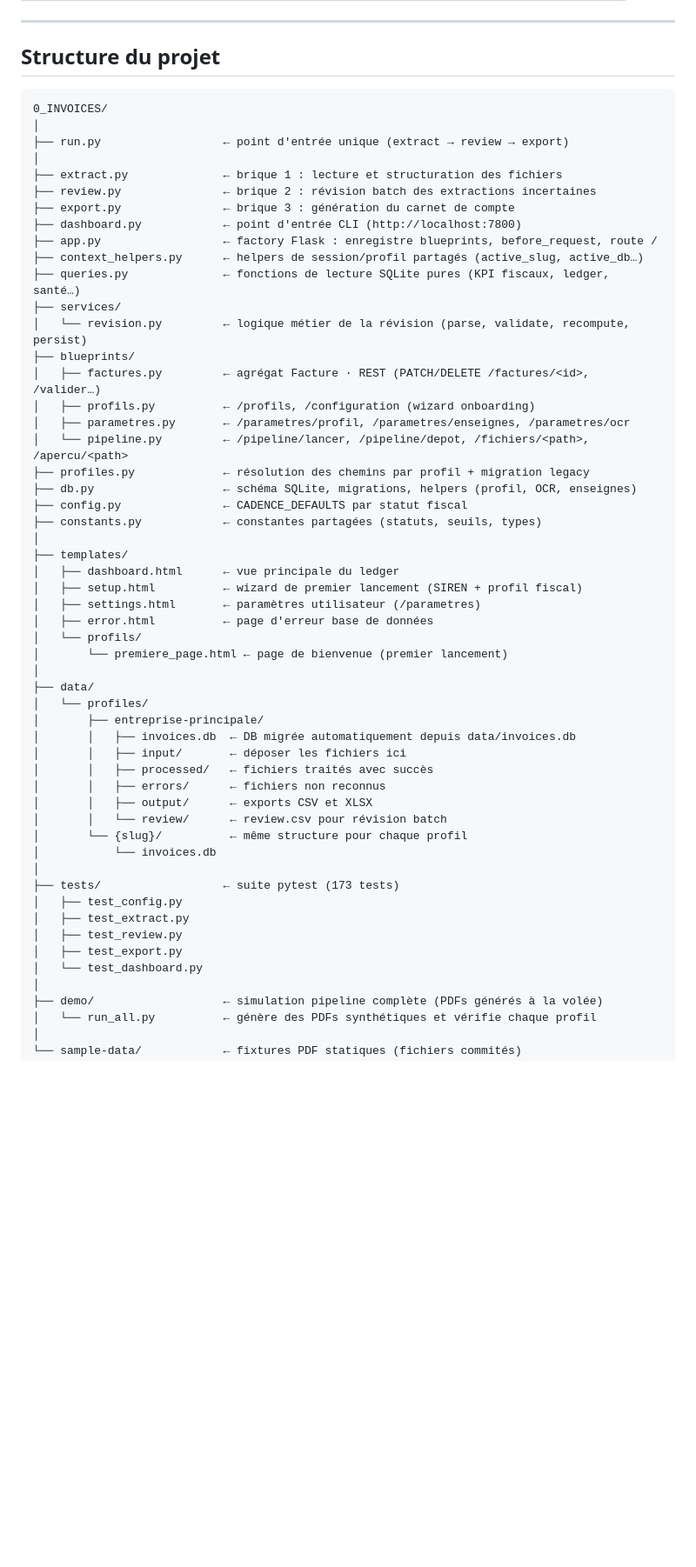
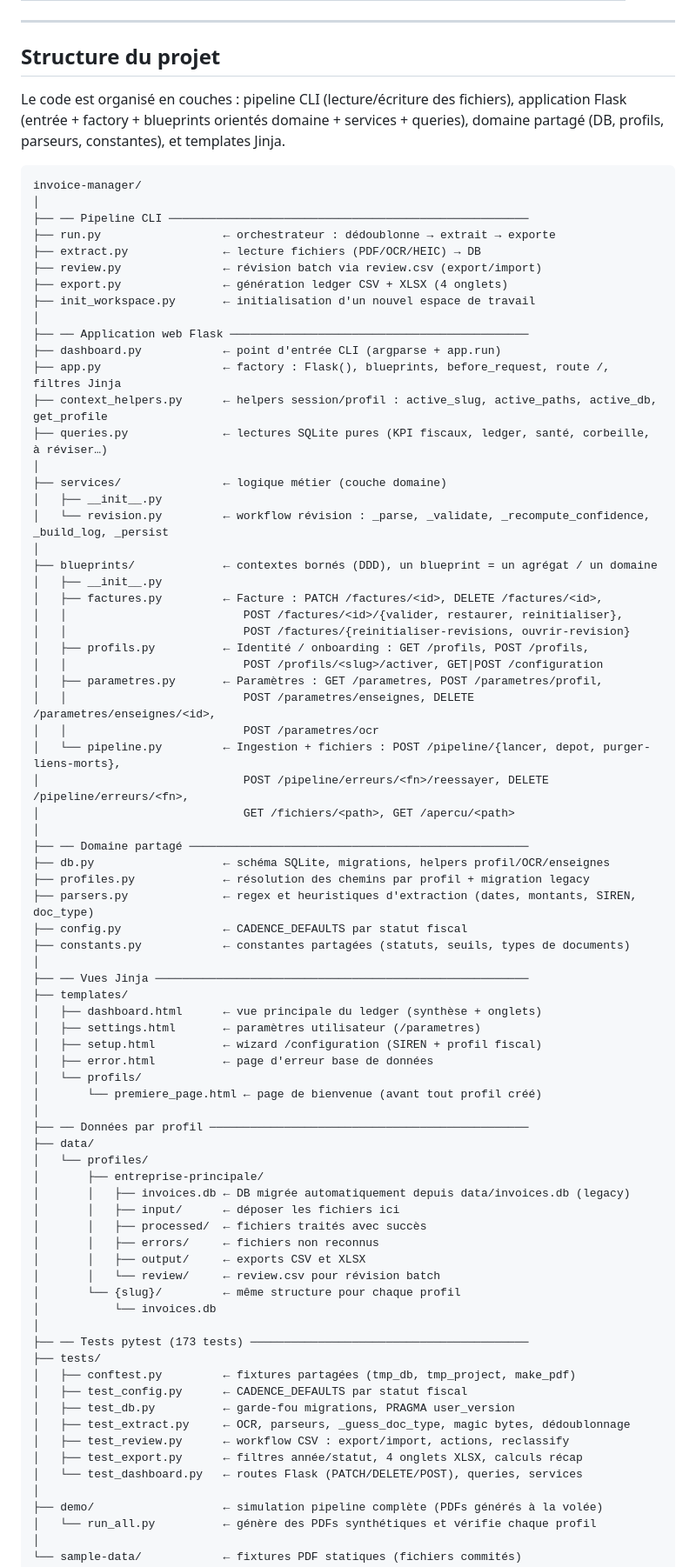
Before and after one commit to ValentinDumas/toolbox, a Markdown page: invoice-manager/README.md, the part around one of its changes. Shown at 87% size. GitHub-like rendering; blank space fills up the shorter version.

Commit message:
docs(readme): expand structure section to reflect blueprints/services/queries layout
Detail the layer architecture (CLI pipeline · Flask app · domain shared · views ·
data · tests) and document all REST routes per blueprint, the dependency rule,
and add test_db.py to the test table.

Co-Authored-By: Claude Sonnet 4.6 <noreply@anthropic.com>

````diff
--- a/invoice-manager/README.md
+++ b/invoice-manager/README.md
@@ -118,56 +118,80 @@ Toutes les données utilisateur sont stockées dans la base SQLite et gérées d
 
 ## Structure du projet
 
+Le code est organisé en couches : pipeline CLI (lecture/écriture des fichiers), application Flask (entrée + factory + blueprints orientés domaine + services + queries), domaine partagé (DB, profils, parseurs, constantes), et templates Jinja.
+
 ```
-0_INVOICES/
+invoice-manager/
 │
-├── run.py                  ← point d'entrée unique (extract → review → export)
+├── ── Pipeline CLI ─────────────────────────────────────────────────────
+├── run.py                  ← orchestrateur : dédoublonne → extrait → exporte
+├── extract.py              ← lecture fichiers (PDF/OCR/HEIC) → DB
+├── review.py               ← révision batch via review.csv (export/import)
+├── export.py               ← génération ledger CSV + XLSX (4 onglets)
+├── init_workspace.py       ← initialisation d'un nouvel espace de travail
 │
-├── extract.py              ← brique 1 : lecture et structuration des fichiers
-├── review.py               ← brique 2 : révision batch des extractions incertaines
-├── export.py               ← brique 3 : génération du carnet de compte
-├── dashboard.py            ← point d'entrée CLI (http://localhost:7800)
-├── app.py                  ← factory Flask : enregistre blueprints, before_request, route /
-├── context_helpers.py      ← helpers de session/profil partagés (active_slug, active_db…)
-├── queries.py              ← fonctions de lecture SQLite pures (KPI fiscaux, ledger, santé…)
-├── services/
-│   └── revision.py         ← logique métier de la révision (parse, validate, recompute, persist)
-├── blueprints/
-│   ├── factures.py         ← agrégat Facture · REST (PATCH/DELETE /factures/<id>, /valider…)
-│   ├── profils.py          ← /profils, /configuration (wizard onboarding)
-│   ├── parametres.py       ← /parametres/profil, /parametres/enseignes, /parametres/ocr
-│   └── pipeline.py         ← /pipeline/lancer, /pipeline/depot, /fichiers/<path>, /apercu/<path>
+├── ── Application web Flask ────────────────────────────────────────────
+├── dashboard.py            ← point d'entrée CLI (argparse + app.run)
+├── app.py                  ← factory : Flask(), blueprints, before_request, route /, filtres Jinja
+├── context_helpers.py      ← helpers session/profil : active_slug, active_paths, active_db, get_profile
+├── queries.py              ← lectures SQLite pures (KPI fiscaux, ledger, santé, corbeille, à réviser…)
+│
+├── services/               ← logique métier (couche domaine)
+│   ├── __init__.py
+│   └── revision.py         ← workflow révision : _parse, _validate, _recompute_confidence, _build_log, _persist
+│
+├── blueprints/             ← contextes bornés (DDD), un blueprint = un agrégat / un domaine
+│   ├── __init__.py
+│   ├── factures.py         ← Facture : PATCH /factures/<id>, DELETE /factures/<id>,
+│   │                          POST /factures/<id>/{valider, restaurer, reinitialiser},
+│   │                          POST /factures/{reinitialiser-revisions, ouvrir-revision}
+│   ├── profils.py          ← Identité / onboarding : GET /profils, POST /profils,
+│   │                          POST /profils/<slug>/activer, GET|POST /configuration
+│   ├── parametres.py       ← Paramètres : GET /parametres, POST /parametres/profil,
+│   │                          POST /parametres/enseignes, DELETE /parametres/enseignes/<id>,
+│   │                          POST /parametres/ocr
+│   └── pipeline.py         ← Ingestion + fichiers : POST /pipeline/{lancer, depot, purger-liens-morts},
+│                              POST /pipeline/erreurs/<fn>/reessayer, DELETE /pipeline/erreurs/<fn>,
+│                              GET /fichiers/<path>, GET /apercu/<path>
+│
+├── ── Domaine partagé ──────────────────────────────────────────────────
+├── db.py                   ← schéma SQLite, migrations, helpers profil/OCR/enseignes
 ├── profiles.py             ← résolution des chemins par profil + migration legacy
-├── db.py                   ← schéma SQLite, migrations, helpers (profil, OCR, enseignes)
+├── parsers.py              ← regex et heuristiques d'extraction (dates, montants, SIREN, doc_type)
 ├── config.py               ← CADENCE_DEFAULTS par statut fiscal
-├── constants.py            ← constantes partagées (statuts, seuils, types)
+├── constants.py            ← constantes partagées (statuts, seuils, types de documents)
 │
+├── ── Vues Jinja ───────────────────────────────────────────────────────
 ├── templates/
-│   ├── dashboard.html      ← vue principale du ledger
-│   ├── setup.html          ← wizard de premier lancement (SIREN + profil fiscal)
+│   ├── dashboard.html      ← vue principale du ledger (synthèse + onglets)
 │   ├── settings.html       ← paramètres utilisateur (/parametres)
+│   ├── setup.html          ← wizard /configuration (SIREN + profil fiscal)
 │   ├── error.html          ← page d'erreur base de données
 │   └── profils/
-│       └── premiere_page.html ← page de bienvenue (premier lancement)
+│       └── premiere_page.html ← page de bienvenue (avant tout profil créé)
 │
+├── ── Données par profil ───────────────────────────────────────────────
 ├── data/
 │   └── profiles/
 │       ├── entreprise-principale/
-│       │   ├── invoices.db  ← DB migrée automatiquement depuis data/invoices.db
-│       │   ├── input/       ← déposer les fichiers ici
-│       │   ├── processed/   ← fichiers traités avec succès
-│       │   ├── errors/      ← fichiers non reconnus
-│       │   ├── output/      ← exports CSV et XLSX
-│       │   └── review/      ← review.csv pour révision batch
-│       └── {slug}/          ← même structure pour chaque profil
+│       │   ├── invoices.db ← DB migrée automatiquement depuis data/invoices.db (legacy)
+│       │   ├── input/      ← déposer les fichiers ici
+│       │   ├── processed/  ← fichiers traités avec succès
+│       │   ├── errors/     ← fichiers non reconnus
+│       │   ├── output/     ← exports CSV et XLSX
+│       │   └── review/     ← review.csv pour révision batch
+│       └── {slug}/         ← même structure pour chaque profil
 │           └── invoices.db
 │
-├── tests/                  ← suite pytest (173 tests)
-│   ├── test_config.py
-│   ├── test_extract.py
-│   ├── test_review.py
-│   ├── test_export.py
-│   └── test_dashboard.py
+├── ── Tests pytest (173 tests) ─────────────────────────────────────────
+├── tests/
+│   ├── conftest.py         ← fixtures partagées (tmp_db, tmp_project, make_pdf)
+│   ├── test_config.py      ← CADENCE_DEFAULTS par statut fiscal
+│   ├── test_db.py          ← garde-fou migrations, PRAGMA user_version
+│   ├── test_extract.py     ← OCR, parseurs, _guess_doc_type, magic bytes, dédoublonnage
+│   ├── test_review.py      ← workflow CSV : export/import, actions, reclassify
+│   ├── test_export.py      ← filtres année/statut, 4 onglets XLSX, calculs récap
+│   └── test_dashboard.py   ← routes Flask (PATCH/DELETE/POST), queries, services
 │
 ├── demo/                   ← simulation pipeline complète (PDFs générés à la volée)
 │   └── run_all.py          ← génère des PDFs synthétiques et vérifie chaque profil
````
Also changed, not shown: other parts of invoice-manager/README.md (+13 -1 lines).
